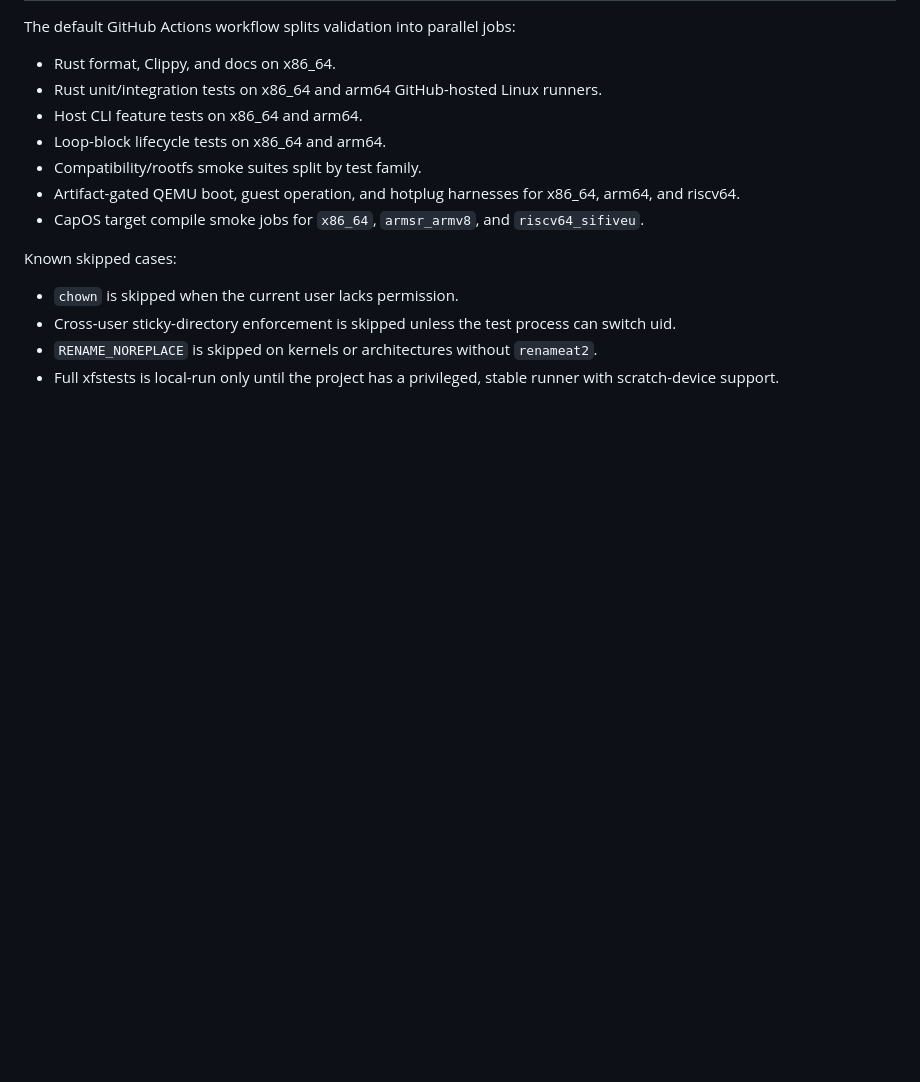
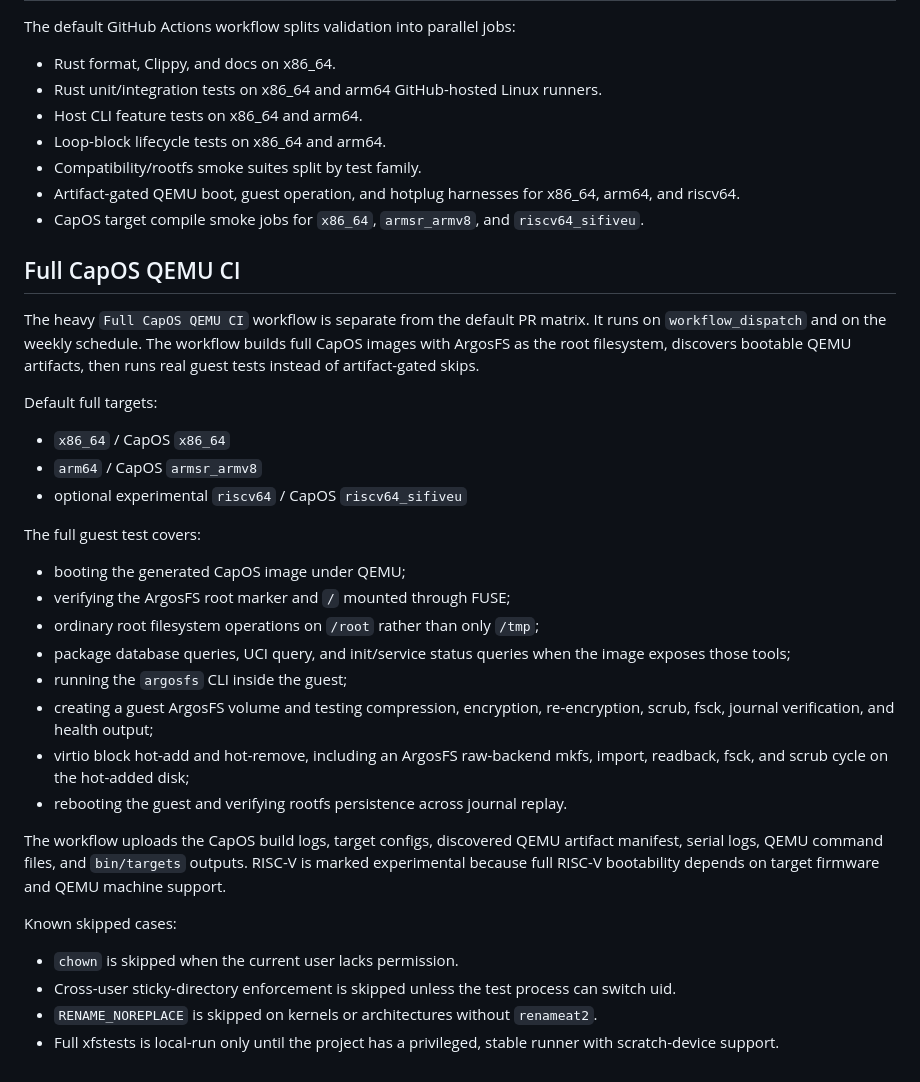
Before and after one commit to fwerkor/argosfs, a Markdown page: docs/testing.md, the part around the change. Rendered like a GitHub page; blank space fills up the shorter version.

Commit message:
document full CapOS QEMU CI coverage

```diff
--- a/docs/testing.md
+++ b/docs/testing.md
@@ -169,6 +169,39 @@ The default GitHub Actions workflow splits validation into parallel jobs:
 - CapOS target compile smoke jobs for `x86_64`, `armsr_armv8`, and
   `riscv64_sifiveu`.
 
+
+## Full CapOS QEMU CI
+
+The heavy `Full CapOS QEMU CI` workflow is separate from the default PR matrix.
+It runs on `workflow_dispatch` and on the weekly schedule. The workflow builds
+full CapOS images with ArgosFS as the root filesystem, discovers bootable QEMU
+artifacts, then runs real guest tests instead of artifact-gated skips.
+
+Default full targets:
+
+- `x86_64` / CapOS `x86_64`
+- `arm64` / CapOS `armsr_armv8`
+- optional experimental `riscv64` / CapOS `riscv64_sifiveu`
+
+The full guest test covers:
+
+- booting the generated CapOS image under QEMU;
+- verifying the ArgosFS root marker and `/` mounted through FUSE;
+- ordinary root filesystem operations on `/root` rather than only `/tmp`;
+- package database queries, UCI query, and init/service status queries when the
+  image exposes those tools;
+- running the `argosfs` CLI inside the guest;
+- creating a guest ArgosFS volume and testing compression, encryption,
+  re-encryption, scrub, fsck, journal verification, and health output;
+- virtio block hot-add and hot-remove, including an ArgosFS raw-backend mkfs,
+  import, readback, fsck, and scrub cycle on the hot-added disk;
+- rebooting the guest and verifying rootfs persistence across journal replay.
+
+The workflow uploads the CapOS build logs, target configs, discovered QEMU
+artifact manifest, serial logs, QEMU command files, and `bin/targets` outputs.
+RISC-V is marked experimental because full RISC-V bootability depends on target
+firmware and QEMU machine support.
+
 Known skipped cases:
 
 - `chown` is skipped when the current user lacks permission.
```
